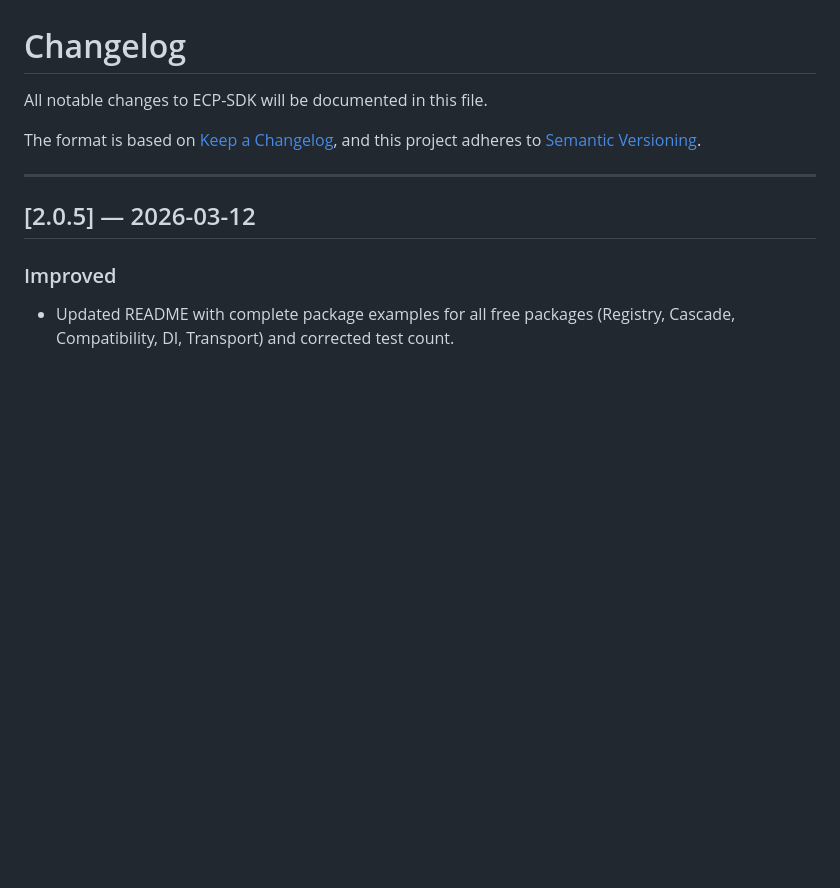
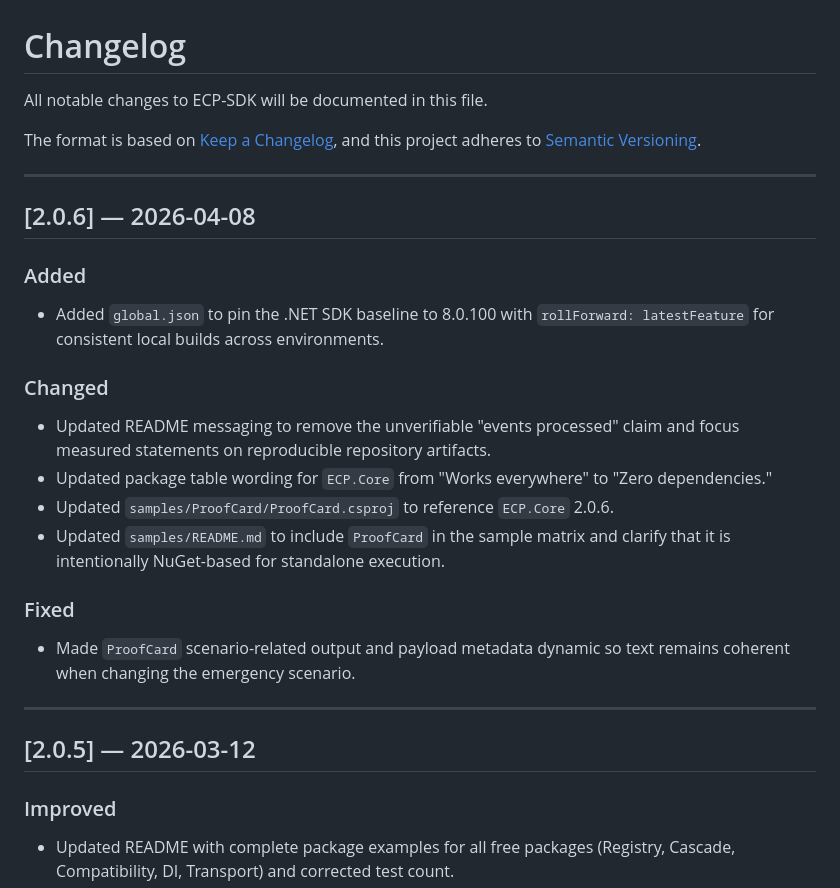
Before and after one commit to Egonex-Code/ecp-protocol, a Markdown page: CHANGELOG.md, the part around the change. GitHub-like rendering; blank space fills up the shorter version.

Commit message:
docs: add changelog entry for 2.0.6

```diff
--- a/CHANGELOG.md
+++ b/CHANGELOG.md
@@ -4,6 +4,27 @@ All notable changes to ECP-SDK will be documented in this file.
 
 The format is based on [Keep a Changelog](https://keepachangelog.com/),
 and this project adheres to [Semantic Versioning](https://semver.org/).
+
+---
+
+## [2.0.6] — 2026-04-08
+
+### Added
+- Added `global.json` to pin the .NET SDK baseline to 8.0.100 with
+  `rollForward: latestFeature` for consistent local builds across environments.
+
+### Changed
+- Updated README messaging to remove the unverifiable "events processed" claim
+  and focus measured statements on reproducible repository artifacts.
+- Updated package table wording for `ECP.Core` from "Works everywhere" to
+  "Zero dependencies."
+- Updated `samples/ProofCard/ProofCard.csproj` to reference `ECP.Core` 2.0.6.
+- Updated `samples/README.md` to include `ProofCard` in the sample matrix and
+  clarify that it is intentionally NuGet-based for standalone execution.
+
+### Fixed
+- Made `ProofCard` scenario-related output and payload metadata dynamic so text
+  remains coherent when changing the emergency scenario.
 
 ---
 
```
